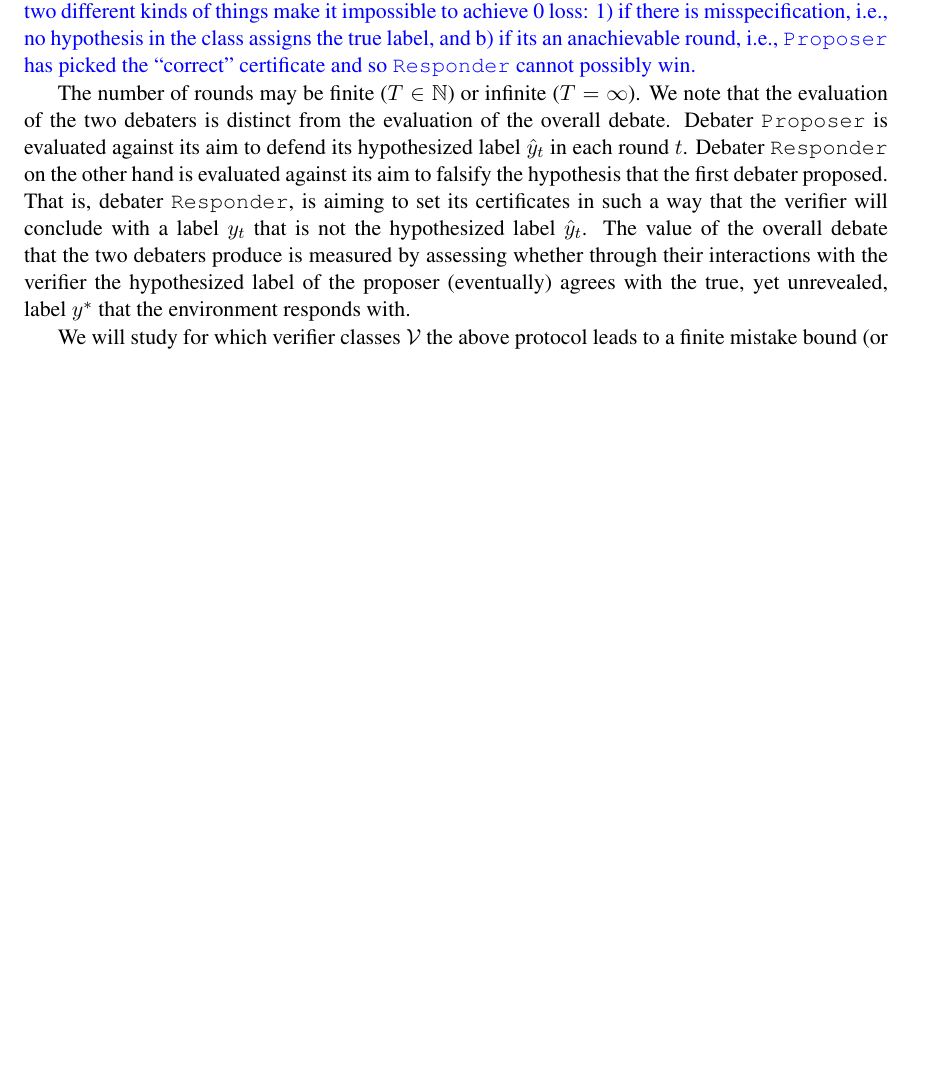
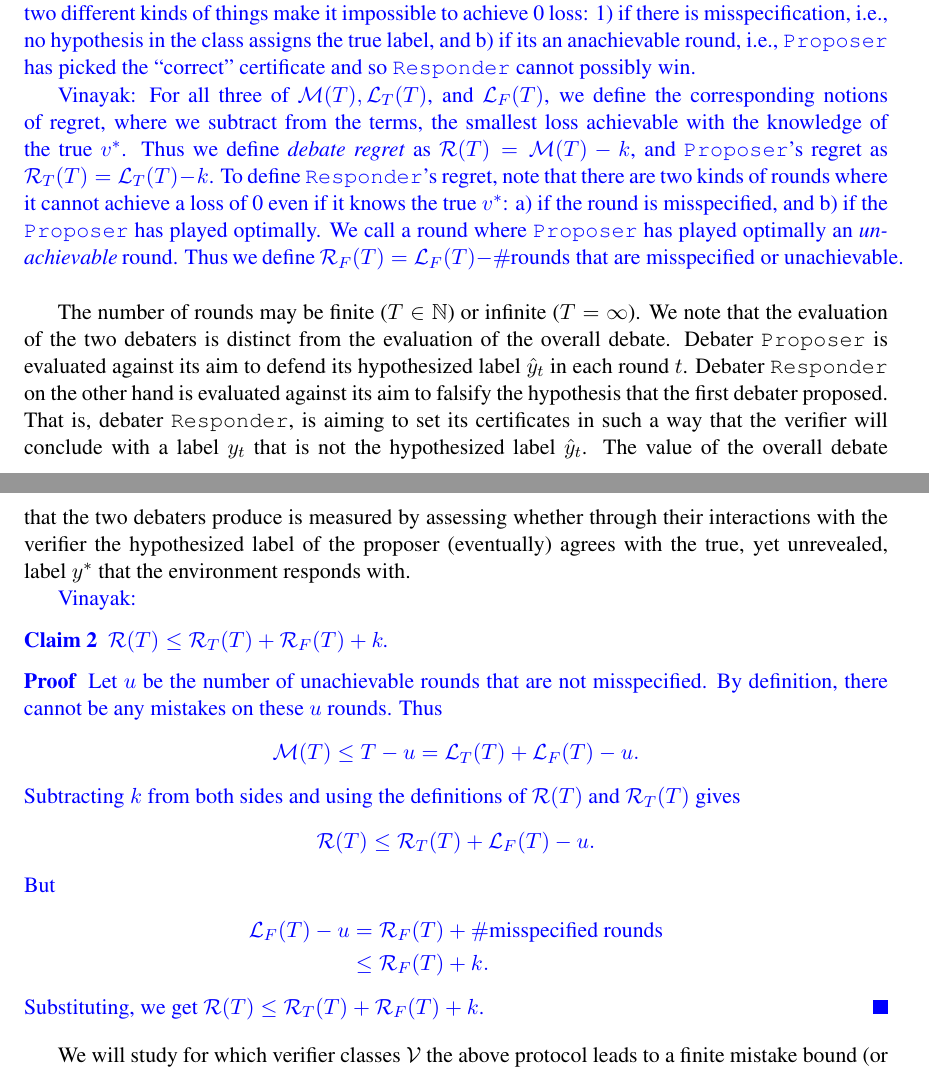
Before and after one commit to vinayakpathak/learning-theory-of-debate, a LaTeX thesis (main.tex, which reads macros.tex): part of page 4 of 9 before the commit and two parts of pages 4 and 5 of 9 after it, the two joined at a grey line, cut so that both start at the same text, the shorter picture padded with empty space. Compiled offline with pdfLaTeX.

Commit message:
Define claim environment and add debate regret bound proof

```diff
--- a/macros.tex
+++ b/macros.tex
@@ -1,3 +1,4 @@
+\newtheorem{claim}[theorem]{Claim}
 
 % caligraphic letters
   \newcommand{\Acal}{{\mathcal A}}
--- a/main.tex
+++ b/main.tex
@@ -121,11 +121,35 @@ For a hypothesis class $\H$ we will say that $\H$ is \emph{supported by verifier
 \ruth{We might want to make the presentation of the protocol more compact; still need to define unachievable rounds properly}
 \vinayak{Things are a bit more complicated in the agnostic case because two different kinds of things make it impossible to achieve 0 loss: 1) if there is misspecification, i.e., no hypothesis in the class assigns the true label, and b) if its an anachievable round, i.e., \dt has picked the ``correct'' certificate and so \df cannot possibly win.}
 
+\vinayak{For all three of $\Mi(T), \Lo_T(T)$, and $\Lo_F(T)$, we define the corresponding notions of regret, where we subtract from the terms, the smallest loss achievable with the knowledge of the true $v^*$. Thus we define \emph{debate regret} as $\Re(T) = \Mi(T) - k$, and \dt's regret as $\Re_T(T) = \Lo_T(T) - k$. To define \df's regret, note that there are two kinds of rounds where it cannot achieve a loss of 0 even if it knows the true $v^*$: a) if the round is misspecified, and b) if the \dt has played optimally. We call a round where \dt has played optimally an \emph{unachievable} round. Thus we define $\Re_F(T) = \Lo_F(T) - \#\text{rounds that are misspecified or unachievable}$. }
+
 The number of rounds may be finite ($T\in\naturals$) or infinite ($T = \infty$).
 We note that the evaluation of the two debaters is distinct from the evaluation of the overall debate. Debater \dt is evaluated against its aim to defend its hypothesized label $\hy_t$ in each round $t$. Debater \df on the other hand is evaluated against its aim to falsify the hypothesis that the first debater proposed. That is, debater \df, is aiming to set its certificates in such a way that the verifier will conclude with a label $y_t$ that is not the hypothesized label $\hy_t$.
 The value of the overall debate that the two debaters produce is measured by assessing whether through their interactions with the verifier the hypothesized label of the proposer (eventually) agrees with the true, yet unrevealed, label $y^*$ that the environment responds with.
 % The value of the overall debate that the two debaters produce is measured by assessing whether the sequence of produced arguments/certificates actually lead the verifier to conclude the correct label $y^*_t$ in each round.
 
+\vinayak{
+\begin{claim}
+  $\Re(T) \leq \Re_T(T) + \Re_F(T) + k$.
+\end{claim}
+\begin{proof}
+Let $u$ be the number of unachievable rounds that are not misspecified. By definition, there cannot be any mistakes on these $u$ rounds. Thus
+\[
+\Mi(T) \leq T-u = \Lo_T(T)+\Lo_F(T)-u.
+\]
+Subtracting $k$ from both sides and using the definitions of $\Re(T)$ and $\Re_T(T)$ gives
+\[
+\Re(T) \leq \Re_T(T)+\Lo_F(T)-u.
+\]
+But
+\begin{align*}
+\Lo_F(T)-u
+&= \Re_F(T)+\#\text{misspecified rounds}\\
+&\leq \Re_F(T)+k.
+\end{align*}
+Substituting, we get $\Re(T) \leq \Re_T(T)+\Re_F(T)+k$.
+\end{proof}
+}
 We will study for which verifier classes $\V$ the above protocol leads to a finite mistake bound (or sublinear regret) for the debate evaluation. We will distinguish between the \emph{cooperative case} and the \emph{combative case}. In the cooperative case both debaters are acting cooperatively so as to minimize the debate evaluation measures. We can think of this as a scenario where debater \df provides its certificates in good faith ``for the sake of the argument'' so as to lead the verifier to the correct conclusions having taking into account relevant potential counter-arguments. In contrast, in the combative case, both debaters are acting in a way to minimize their own evaluation measures respectively. Thus in this case, even debater true may put up hypothesized labels $\hy_t$ that it knows it can argue for even through it is already aware the this does not correspond to the underlying truth $y^*_t$. We study whether the true underlying hypotheses can be recovered in both scenarios.
 
 \vinayak{I'm not sure that I like the names ``cooperative'' and ``combative''. The point of studying the cooperative version was to understand the best way to use access to this kind of verifiers. The ``debate'' thesis is that the best way to use such a verifier is to set up two debaters and let them argue against each other. But we don't think that should be the case. So the question is, if we don't restrict ourselves to set up these debaters and simply understand the best way to use these verifiers, what's the best that can be done? So ``cooperative'' is really just more general and ``combative'' is more restrictive. This should be reflected in the names somehow.}
```
